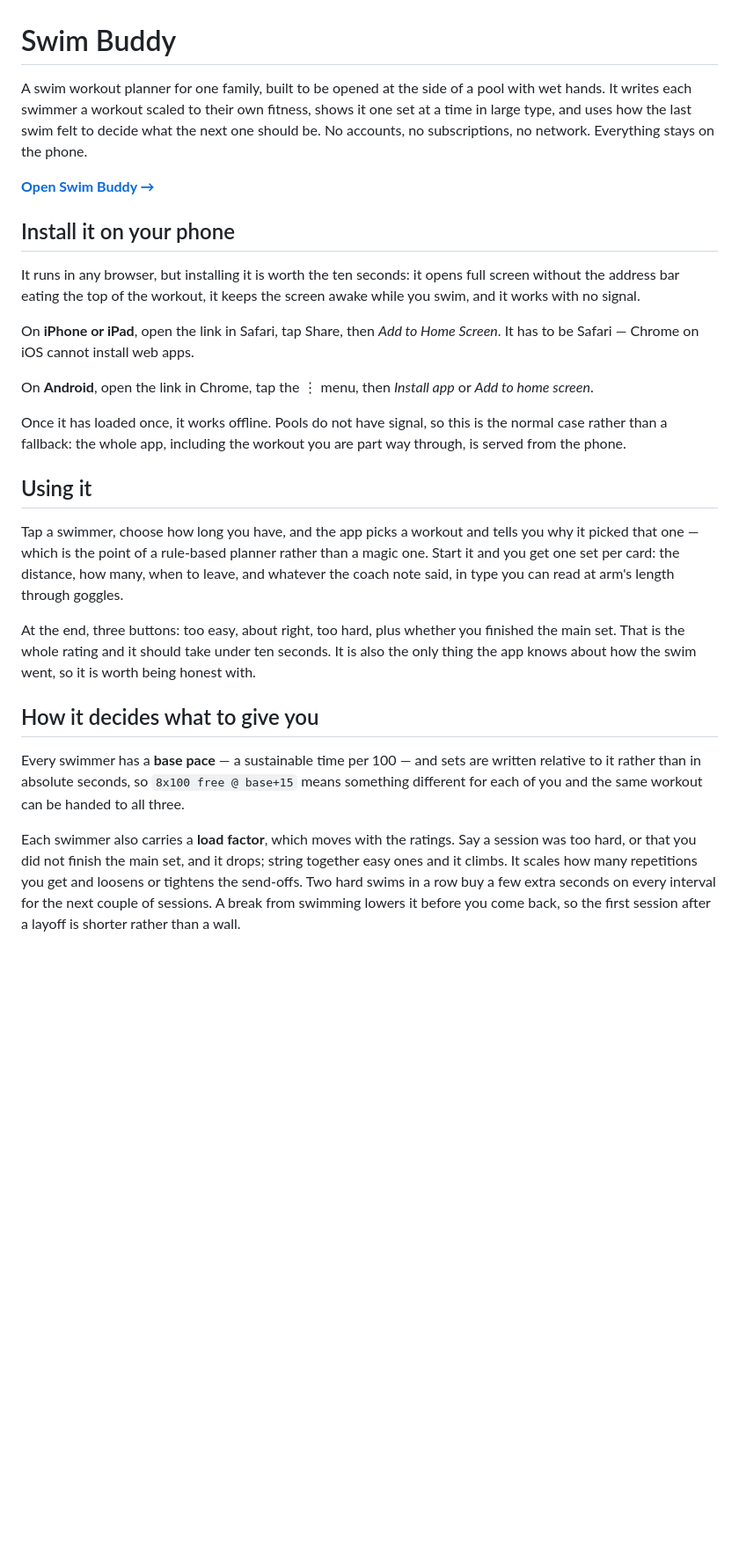
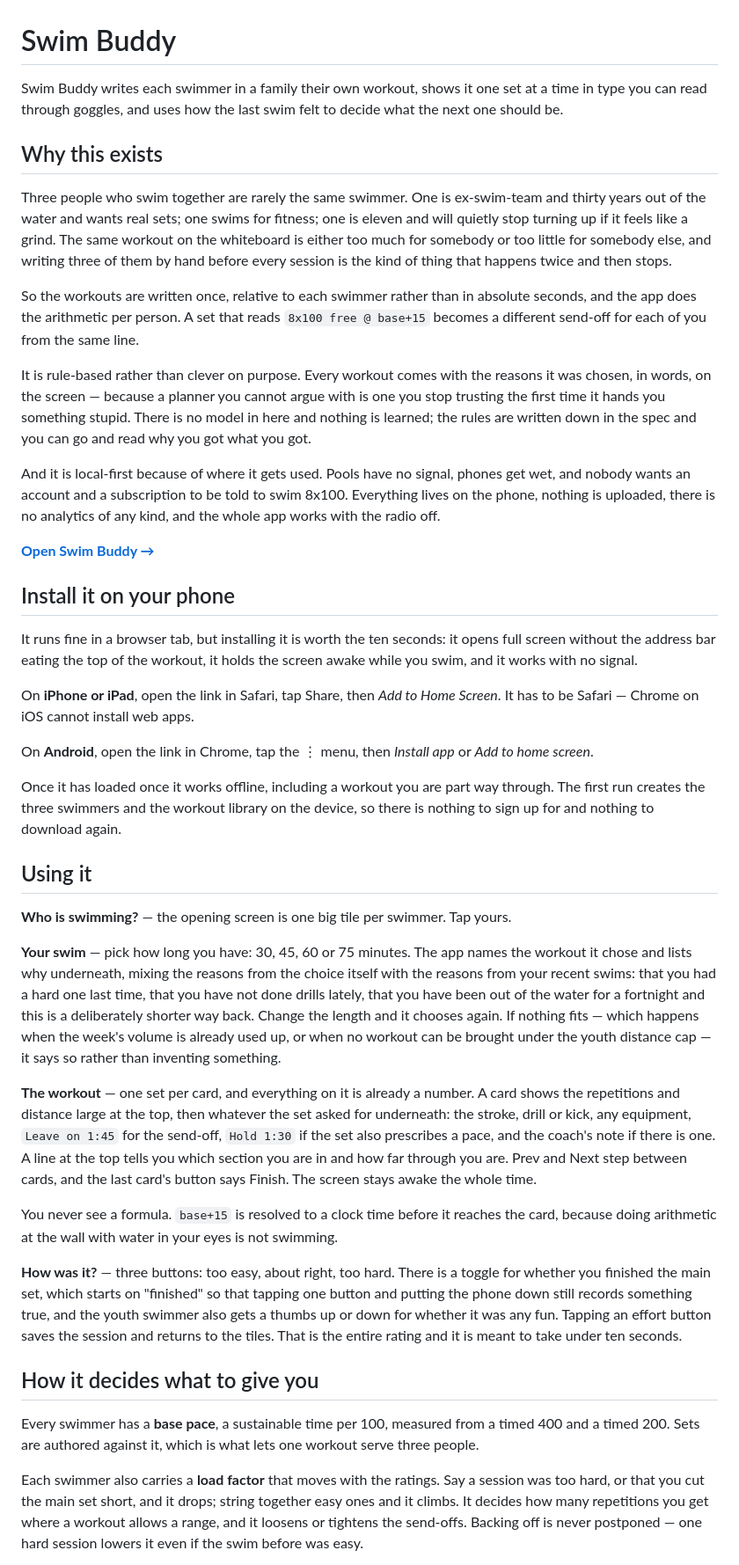
Before and after one commit to amc-corey-cox/SwimBuddy, a Markdown page: README.md, the part around one of its changes. Shown at 88% size. Drawn GitHub-style; blank space fills up the shorter version.

Commit message:
Lead the README with what Swim Buddy is and why it exists

```diff
--- a/README.md
+++ b/README.md
@@ -1,49 +1,90 @@
 # Swim Buddy
 
-A swim workout planner for one family, built to be opened at the side of a pool with wet
-hands. It writes each swimmer a workout scaled to their own fitness, shows it one set at
-a time in large type, and uses how the last swim felt to decide what the next one should
-be. No accounts, no subscriptions, no network. Everything stays on the phone.
+Swim Buddy writes each swimmer in a family their own workout, shows it one set at a time
+in type you can read through goggles, and uses how the last swim felt to decide what the
+next one should be.
+
+## Why this exists
+
+Three people who swim together are rarely the same swimmer. One is ex-swim-team and
+thirty years out of the water and wants real sets; one swims for fitness; one is eleven
+and will quietly stop turning up if it feels like a grind. The same workout on the
+whiteboard is either too much for somebody or too little for somebody else, and writing
+three of them by hand before every session is the kind of thing that happens twice and
+then stops.
+
+So the workouts are written once, relative to each swimmer rather than in absolute
+seconds, and the app does the arithmetic per person. A set that reads `8x100 free @
+base+15` becomes a different send-off for each of you from the same line.
+
+It is rule-based rather than clever on purpose. Every workout comes with the reasons it
+was chosen, in words, on the screen — because a planner you cannot argue with is one you
+stop trusting the first time it hands you something stupid. There is no model in here
+and nothing is learned; the rules are written down in the spec and you can go and read
+why you got what you got.
+
+And it is local-first because of where it gets used. Pools have no signal, phones get
+wet, and nobody wants an account and a subscription to be told to swim 8x100. Everything
+lives on the phone, nothing is uploaded, there is no analytics of any kind, and the whole
+app works with the radio off.
 
 **[Open Swim Buddy →](https://amc-corey-cox.github.io/SwimBuddy/)**
 
 ## Install it on your phone
 
-It runs in any browser, but installing it is worth the ten seconds: it opens full screen
-without the address bar eating the top of the workout, it keeps the screen awake while
-you swim, and it works with no signal.
+It runs fine in a browser tab, but installing it is worth the ten seconds: it opens full
+screen without the address bar eating the top of the workout, it holds the screen awake
+while you swim, and it works with no signal.
 
-On **iPhone or iPad**, open the link in Safari, tap Share, then _Add to Home Screen_.
-It has to be Safari — Chrome on iOS cannot install web apps.
+On **iPhone or iPad**, open the link in Safari, tap Share, then _Add to Home Screen_. It
+has to be Safari — Chrome on iOS cannot install web apps.
 
 On **Android**, open the link in Chrome, tap the ⋮ menu, then _Install app_ or _Add to
 home screen_.
 
-Once it has loaded once, it works offline. Pools do not have signal, so this is the
-normal case rather than a fallback: the whole app, including the workout you are part
-way through, is served from the phone.
+Once it has loaded once it works offline, including a workout you are part way through.
+The first run creates the three swimmers and the workout library on the device, so there
+is nothing to sign up for and nothing to download again.
 
 ## Using it
 
-Tap a swimmer, choose how long you have, and the app picks a workout and tells you why
-it picked that one — which is the point of a rule-based planner rather than a magic one.
-Start it and you get one set per card: the distance, how many, when to leave, and
-whatever the coach note said, in type you can read at arm's length through goggles.
+**Who is swimming?** — the opening screen is one big tile per swimmer. Tap yours.
 
-At the end, three buttons: too easy, about right, too hard, plus whether you finished
-the main set. That is the whole rating and it should take under ten seconds. It is also
-the only thing the app knows about how the swim went, so it is worth being honest with.
+**Your swim** — pick how long you have: 30, 45, 60 or 75 minutes. The app names the
+workout it chose and lists why underneath, mixing the reasons from the choice itself with
+the reasons from your recent swims: that you had a hard one last time, that you have not
+done drills lately, that you have been out of the water for a fortnight and this is a
+deliberately shorter way back. Change the length and it chooses again. If nothing fits —
+which happens when the week's volume is already used up, or when no workout can be
+brought under the youth distance cap — it says so rather than inventing something.
+
+**The workout** — one set per card, and everything on it is already a number. A card
+shows the repetitions and distance large at the top, then whatever the set asked for
+underneath: the stroke, drill or kick, any equipment, `Leave on 1:45` for the send-off,
+`Hold 1:30` if the set also prescribes a pace, and the coach's note if there is one. A
+line at the top tells you which section you are in and how far through you are. Prev and
+Next step between cards, and the last card's button says Finish. The screen stays awake
+the whole time.
+
+You never see a formula. `base+15` is resolved to a clock time before it reaches the
+card, because doing arithmetic at the wall with water in your eyes is not swimming.
+
+**How was it?** — three buttons: too easy, about right, too hard. There is a toggle for
+whether you finished the main set, which starts on "finished" so that tapping one button
+and putting the phone down still records something true, and the youth swimmer also gets
+a thumbs up or down for whether it was any fun. Tapping an effort button saves the
+session and returns to the tiles. That is the entire rating and it is meant to take under
+ten seconds.
 
 ## How it decides what to give you
 
-Every swimmer has a **base pace** — a sustainable time per 100 — and sets are written
-relative to it rather than in absolute seconds, so `8x100 free @ base+15` means something
-different for each of you and the same workout can be handed to all three.
+Every swimmer has a **base pace**, a sustainable time per 100, measured from a timed 400
+and a timed 200. Sets are authored against it, which is what lets one workout serve three
+people.
 
-Each swimmer also carries a **load factor**, which moves with the ratings. Say a session
-was too hard, or that you did not finish the main set, and it drops; string together
-easy ones and it climbs. It scales how many repetitions you get and loosens or tightens
-the send-offs. Two hard swims in a row buy a few extra seconds on every interval for the
-next couple of sessions. A break from swimming lowers it before you come back, so the
-first session after a layoff is shorter rather than a wall.
+Each swimmer also carries a **load factor** that moves with the ratings. Say a session
+was too hard, or that you cut the main set short, and it drops; string together easy ones
+and it climbs. It decides how many repetitions you get where a workout allows a range,
+and it loosens or tightens the send-offs. Backing off is never postponed — one hard
+session lowers it even if the swim before was easy.
 
```
Also changed, not shown: other parts of README.md (+20 -14 lines).
